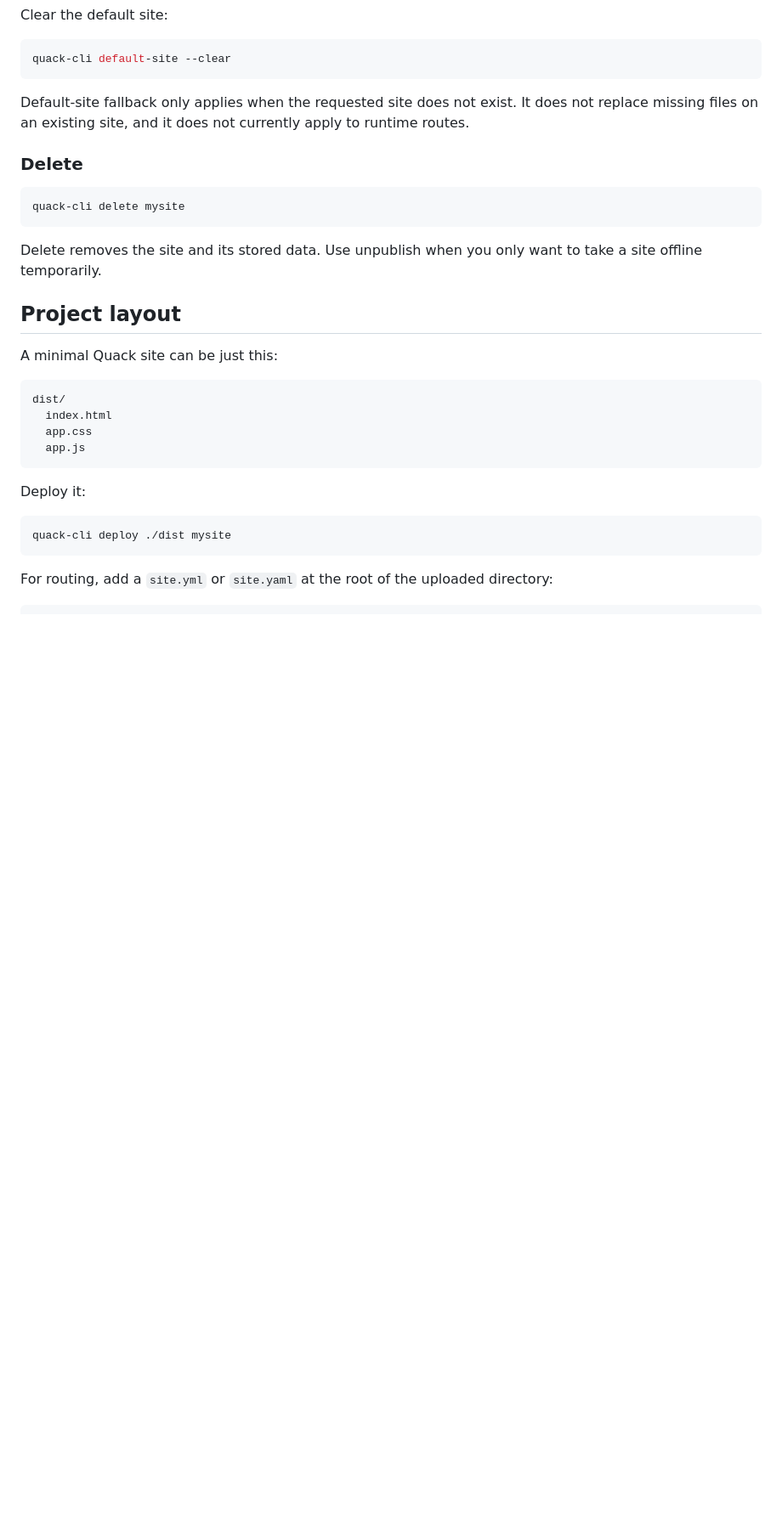
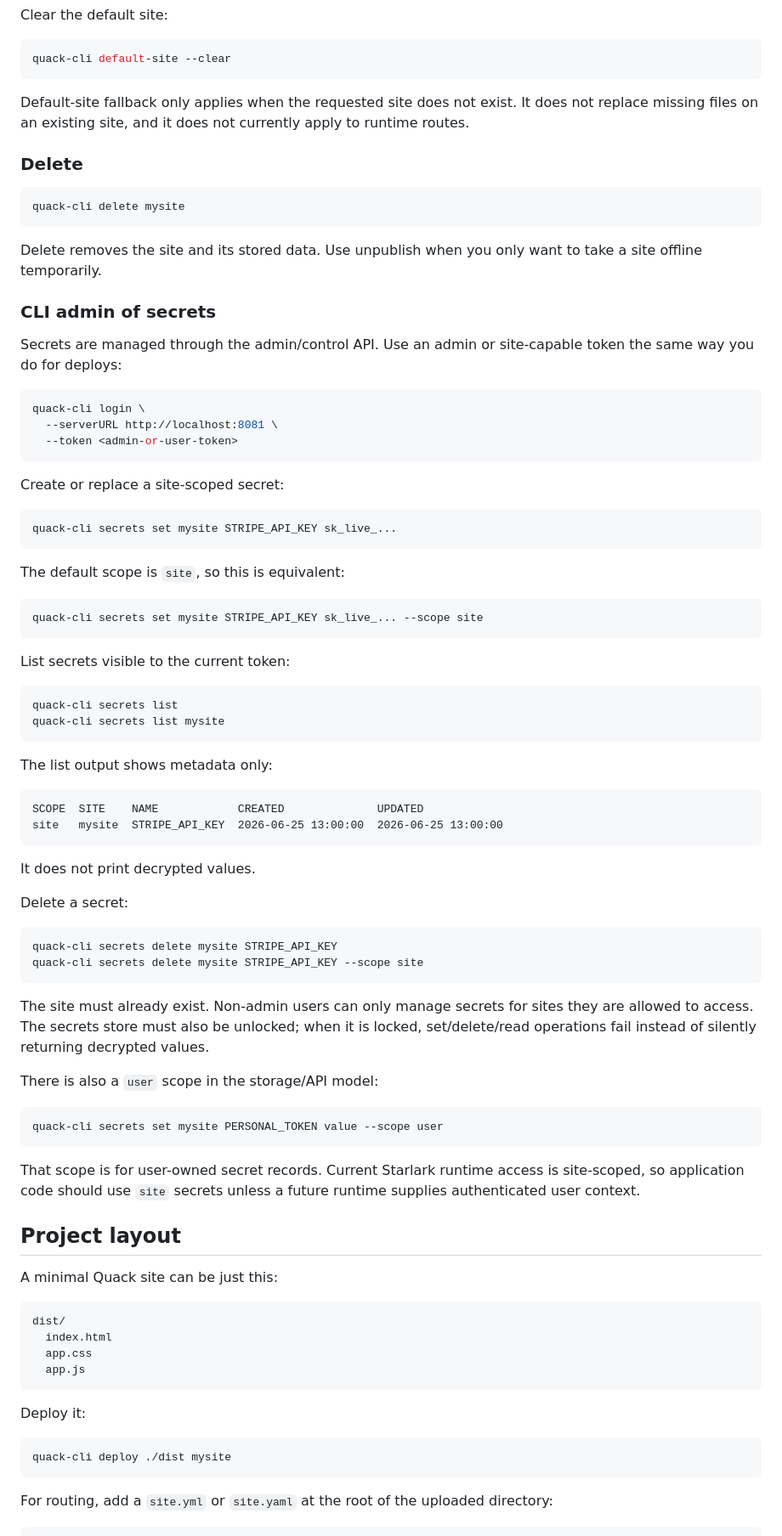
Before and after one commit to nwswanson/quack, a Markdown page: README.md, the part around one of its changes. Shown at 85% size. GitHub-like rendering; blank space fills up the shorter version.

````diff
--- a/README.md
+++ b/README.md
@@ -255,6 +256,61 @@ quack-cli delete mysite
 ```
 
 Delete removes the site and its stored data. Use unpublish when you only want to take a site offline temporarily.
+
+### CLI admin of secrets
+
+Secrets are managed through the admin/control API. Use an admin or site-capable token the same way you do for deploys:
+
+```bash
+quack-cli login \
+  --serverURL http://localhost:8081 \
+  --token <admin-or-user-token>
+```
+
+Create or replace a site-scoped secret:
+
+```bash
+quack-cli secrets set mysite STRIPE_API_KEY sk_live_...
+```
+
+The default scope is `site`, so this is equivalent:
+
+```bash
+quack-cli secrets set mysite STRIPE_API_KEY sk_live_... --scope site
+```
+
+List secrets visible to the current token:
+
+```bash
+quack-cli secrets list
+quack-cli secrets list mysite
+```
+
+The list output shows metadata only:
+
+```text
+SCOPE  SITE    NAME            CREATED              UPDATED
+site   mysite  STRIPE_API_KEY  2026-06-25 13:00:00  2026-06-25 13:00:00
+```
+
+It does not print decrypted values.
+
+Delete a secret:
+
+```bash
+quack-cli secrets delete mysite STRIPE_API_KEY
+quack-cli secrets delete mysite STRIPE_API_KEY --scope site
+```
+
+The site must already exist. Non-admin users can only manage secrets for sites they are allowed to access. The secrets store must also be unlocked; when it is locked, set/delete/read operations fail instead of silently returning decrypted values.
+
+There is also a `user` scope in the storage/API model:
+
+```bash
+quack-cli secrets set mysite PERSONAL_TOKEN value --scope user
+```
+
+That scope is for user-owned secret records. Current Starlark runtime access is site-scoped, so application code should use `site` secrets unless a future runtime supplies authenticated user context.
 
 ## Project layout
 
````
Also changed, not shown: other parts of README.md (+89 -0 lines).
